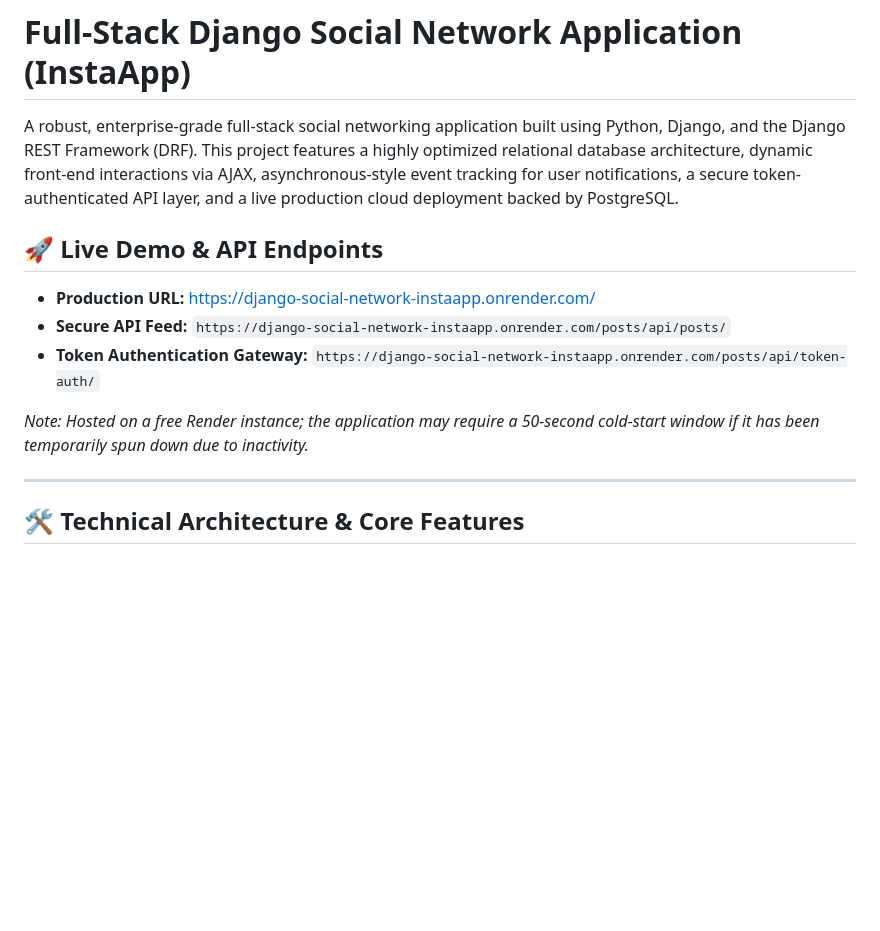
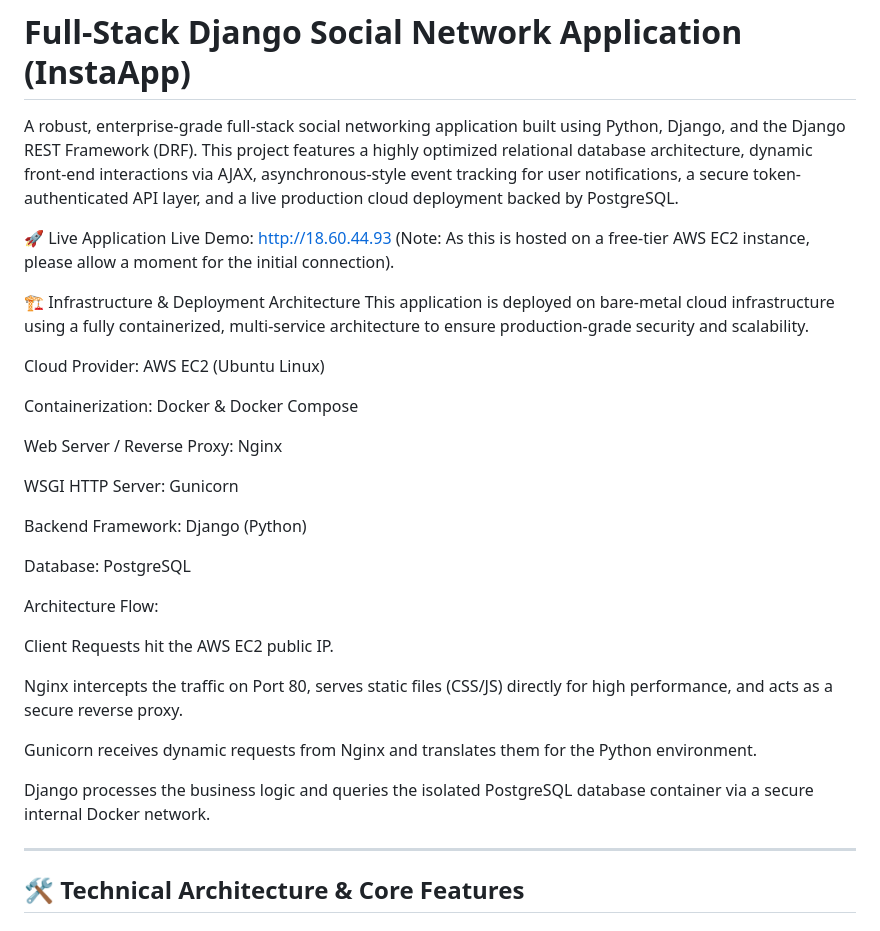
Before and after one commit to amitkr14/django-social-network_InstaApp, a Markdown page: README.md, the part around the change. GitHub-like rendering; blank space fills up the shorter version.

Commit message:
docs: add live AWS deployment link and architecture details

```diff
--- a/README.md
+++ b/README.md
@@ -2,13 +2,34 @@
 
 A robust, enterprise-grade full-stack social networking application built using Python, Django, and the Django REST Framework (DRF). This project features a highly optimized relational database architecture, dynamic front-end interactions via AJAX, asynchronous-style event tracking for user notifications, a secure token-authenticated API layer, and a live production cloud deployment backed by PostgreSQL.
 
-## 🚀 Live Demo & API Endpoints
+🚀 Live Application
+Live Demo: http://18.60.44.93
+(Note: As this is hosted on a free-tier AWS EC2 instance, please allow a moment for the initial connection).
 
-* **Production URL:** [https://django-social-network-instaapp.onrender.com/](https://django-social-network-instaapp.onrender.com/)
-* **Secure API Feed:** `https://django-social-network-instaapp.onrender.com/posts/api/posts/`
-* **Token Authentication Gateway:** `https://django-social-network-instaapp.onrender.com/posts/api/token-auth/`
+🏗️ Infrastructure & Deployment Architecture
+This application is deployed on bare-metal cloud infrastructure using a fully containerized, multi-service architecture to ensure production-grade security and scalability.
 
-*Note: Hosted on a free Render instance; the application may require a 50-second cold-start window if it has been temporarily spun down due to inactivity.*
+Cloud Provider: AWS EC2 (Ubuntu Linux)
+
+Containerization: Docker & Docker Compose
+
+Web Server / Reverse Proxy: Nginx
+
+WSGI HTTP Server: Gunicorn
+
+Backend Framework: Django (Python)
+
+Database: PostgreSQL
+
+Architecture Flow:
+
+Client Requests hit the AWS EC2 public IP.
+
+Nginx intercepts the traffic on Port 80, serves static files (CSS/JS) directly for high performance, and acts as a secure reverse proxy.
+
+Gunicorn receives dynamic requests from Nginx and translates them for the Python environment.
+
+Django processes the business logic and queries the isolated PostgreSQL database container via a secure internal Docker network.
 
 ---
 
```
